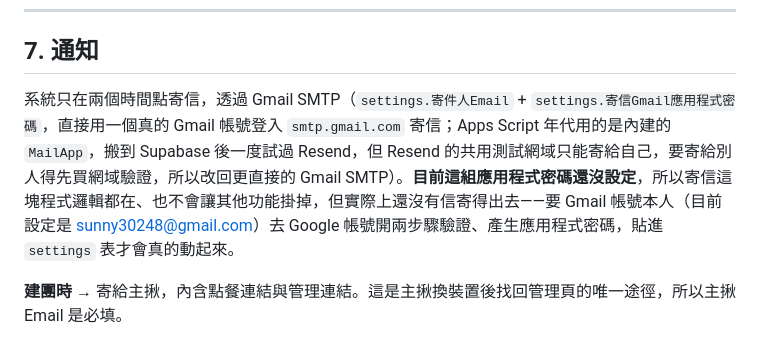
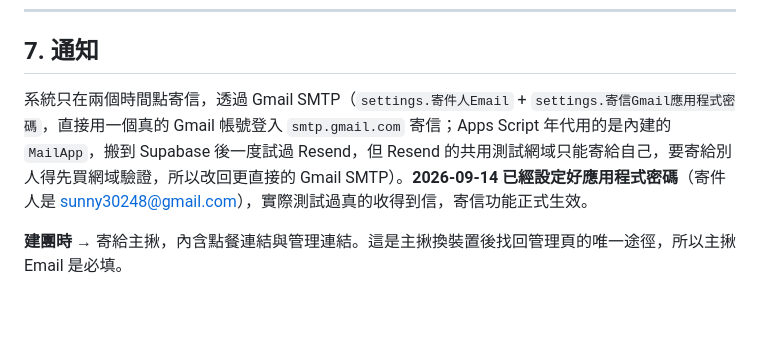
Before and after one commit to wchenyou/Aoaobrunch_officeorder, a Markdown page: SPEC.md, the part around the change. Drawn GitHub-style; blank space fills up the shorter version.

```diff
--- a/SPEC.md
+++ b/SPEC.md
@@ -127,7 +127,7 @@
 
 ## 7. 通知
 
-系統只在兩個時間點寄信，透過 Gmail SMTP（`settings.寄件人Email` + `settings.寄信Gmail應用程式密碼`，直接用一個真的 Gmail 帳號登入 `smtp.gmail.com` 寄信；Apps Script 年代用的是內建的 `MailApp`，搬到 Supabase 後一度試過 Resend，但 Resend 的共用測試網域只能寄給自己，要寄給別人得先買網域驗證，所以改回更直接的 Gmail SMTP）。**目前這組應用程式密碼還沒設定**，所以寄信這塊程式邏輯都在、也不會讓其他功能掛掉，但實際上還沒有信寄得出去——要 Gmail 帳號本人（目前設定是 sunny30248@gmail.com）去 Google 帳號開兩步驟驗證、產生應用程式密碼，貼進 `settings` 表才會真的動起來。
+系統只在兩個時間點寄信，透過 Gmail SMTP（`settings.寄件人Email` + `settings.寄信Gmail應用程式密碼`，直接用一個真的 Gmail 帳號登入 `smtp.gmail.com` 寄信；Apps Script 年代用的是內建的 `MailApp`，搬到 Supabase 後一度試過 Resend，但 Resend 的共用測試網域只能寄給自己，要寄給別人得先買網域驗證，所以改回更直接的 Gmail SMTP）。**2026-09-14 已經設定好應用程式密碼**（寄件人是 sunny30248@gmail.com），實際測試過真的收得到信，寄信功能正式生效。
 
 **建團時** → 寄給主揪，內含點餐連結與管理連結。這是主揪換裝置後找回管理頁的唯一途徑，所以主揪 Email 是必填。
 
```
Also changed, not shown: CLAUDE.md (+4 -3 lines).
